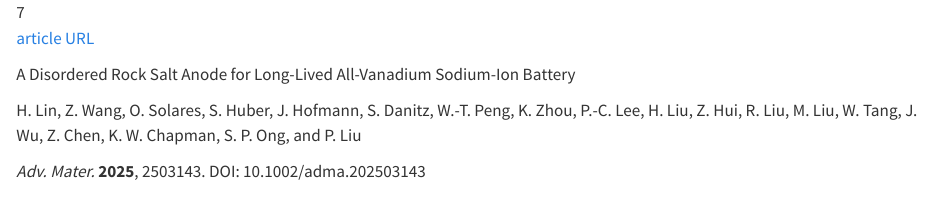
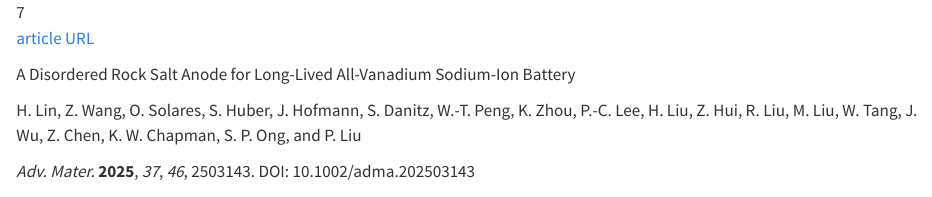
Before and after one commit to HofmannJ588/Web1, a Quarto document (Publication/06_2025_VRS2/entry.qmd): the page in a window 1100 px wide, from its top. Rendered offline with R 4.5, knitr and Pandoc in place of Quarto, with nearby package versions.

Commit message:
06_2025_VRS2 updated

```diff
--- a/Publication/06_2025_VRS2/entry.qmd
+++ b/Publication/06_2025_VRS2/entry.qmd
@@ -12,7 +12,7 @@ article URL <i class="bi bi-box-arrow-up-right"></i>
 
 H. Lin, Z. Wang, O. Solares, S. Huber, <span class="me-underline">J. Hofmann</span>, S. Danitz, W.-T. Peng, K. Zhou, P.-C. Lee, H. Liu, Z. Hui, R. Liu, M. Liu, W. Tang, J. Wu, Z. Chen, K. W. Chapman, S. P. Ong, and P. Liu
 
-*Adv. Mater.* **2025**, 2503143. DOI: 10.1002/adma.202503143
+*Adv. Mater.* **2025**, *37*, *46*, 2503143. DOI: 10.1002/adma.202503143
 :::
 
 ::: {.pub-image-col}
```
